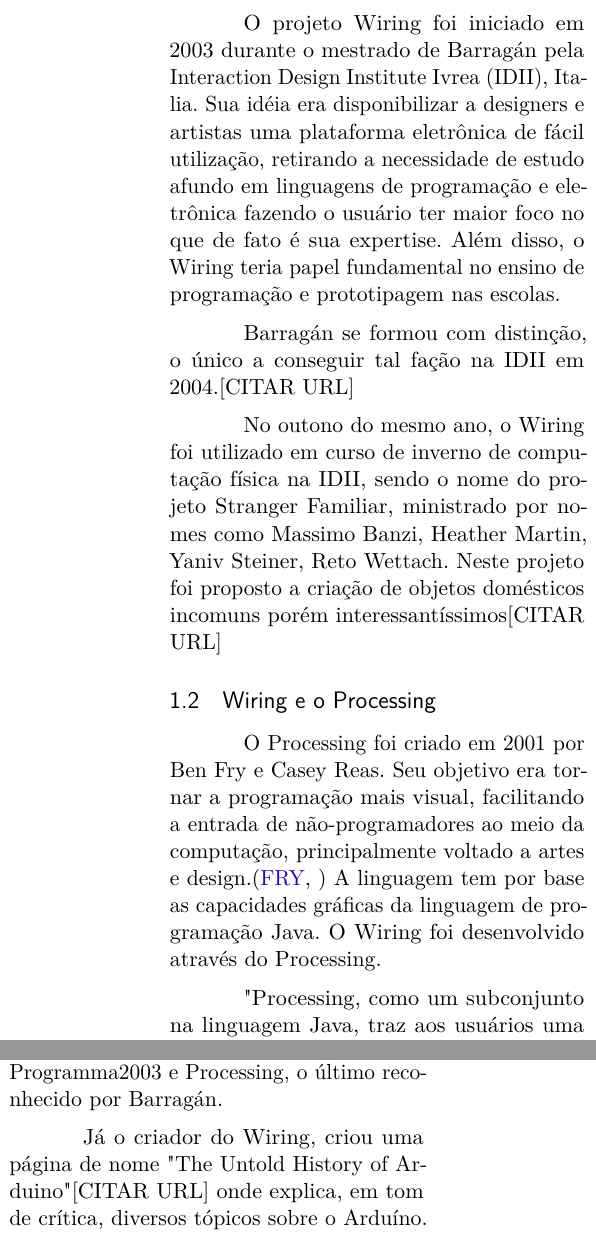
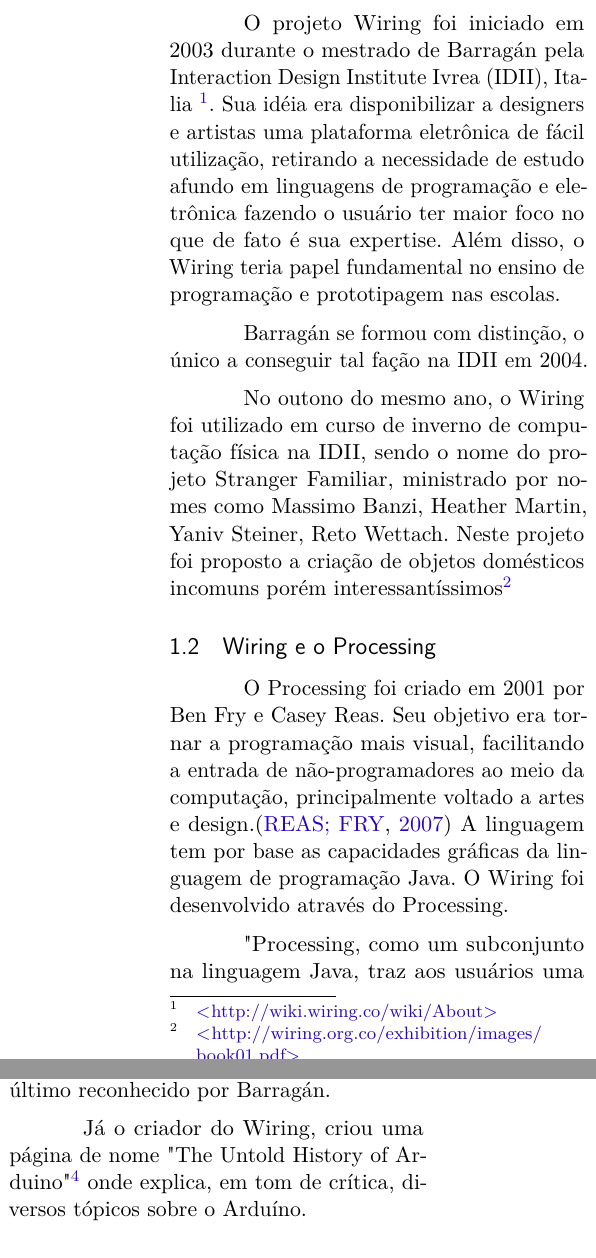
Before and after one commit to exata0mente/TrabalhoSobreWiring, a LaTeX thesis (artigo/main.tex, which reads artigo/01-Wiring.tex, artigo/refs/refs.bib): two parts of the columns of page 2 of 8, joined at a grey line, cut so that both start at the same text. Compiled offline with pdfLaTeX.

Commit message:
Direciona os tópicos e corrige citações

```diff
--- a/artigo/01-Wiring.tex
+++ b/artigo/01-Wiring.tex
@@ -3,24 +3,24 @@
 \subsection{Início do Wiring}
 Barragán, um dos criadores do Wiring, define sua criação como "um ambiente de programação e uma placa de entrada / saída de prototipagem eletrônica para explorar as artes eletrônicas e a mídia tangível"\cite{Barragan2004}.
 
-O projeto Wiring foi iniciado em 2003 durante o mestrado de Barragán pela Interaction Design Institute Ivrea (IDII), Italia. Sua idéia era disponibilizar a designers e artistas uma plataforma eletrônica de fácil utilização, retirando a necessidade de estudo afundo em linguagens de programação e eletrônica fazendo o usuário ter maior foco no que de fato é sua expertise. Além disso, o Wiring teria papel fundamental no ensino de programação e prototipagem nas escolas.
+O projeto Wiring foi iniciado em 2003 durante o mestrado de Barragán pela Interaction Design Institute Ivrea (IDII), Italia \footnote{\url{http://wiki.wiring.co/wiki/About}}. Sua idéia era disponibilizar a designers e artistas uma plataforma eletrônica de fácil utilização, retirando a necessidade de estudo afundo em linguagens de programação e eletrônica fazendo o usuário ter maior foco no que de fato é sua expertise. Além disso, o Wiring teria papel fundamental no ensino de programação e prototipagem nas escolas.
 
-Barragán se formou com distinção, o único a conseguir tal fação na IDII em 2004.[CITAR URL]
+Barragán se formou com distinção, o único a conseguir tal fação na IDII em 2004.
 
-No outono do mesmo ano, o Wiring foi utilizado em curso de inverno de computação física na IDII, sendo o nome do projeto Stranger Familiar, ministrado por nomes como Massimo Banzi, Heather Martin, Yaniv Steiner, Reto Wettach. Neste projeto foi proposto a criação de objetos domésticos incomuns porém interessantíssimos[CITAR URL]
+No outono do mesmo ano, o Wiring foi utilizado em curso de inverno de computação física na IDII, sendo o nome do projeto Stranger Familiar, ministrado por nomes como Massimo Banzi, Heather Martin, Yaniv Steiner, Reto Wettach. Neste projeto foi proposto a criação de objetos domésticos incomuns porém interessantíssimos\footnote{\url{http://wiring.org.co/exhibition/images/book01.pdf}}
 
 \subsection{Wiring e o Processing}
 
-O Processing foi criado em 2001 por Ben Fry e Casey Reas. Seu objetivo era tornar a programação mais visual, facilitando a entrada de não-programadores ao meio da computação, principalmente voltado a artes e design.\cite{Fry} A linguagem tem por base as capacidades gráficas da linguagem de programação Java. O Wiring foi desenvolvido através do Processing.
+O Processing foi criado em 2001 por Ben Fry e Casey Reas. Seu objetivo era tornar a programação mais visual, facilitando a entrada de não-programadores ao meio da computação, principalmente voltado a artes e design.\cite{reas2007processing} A linguagem tem por base as capacidades gráficas da linguagem de programação Java. O Wiring foi desenvolvido através do Processing.
 
 "Processing, como um subconjunto na linguagem Java, traz aos usuários uma interface de aplicativo independente da tecnologia na qual ele é usado, mantendo um nível de abstração que permite aos usuários aprender os fundamentos da programação de computadores e se concentrar em seus projetos ao invés de questões ou especificidades tecnológicas de uma plataforma. A linguagem de programação Java oferece uma sintaxe muito semelhante a C, C ++, Javascript ou Flash Actionscript, possibilitando a construção de programas e algoritmos que podem ser facilmente traduzidos para diferentes linguagens e ambientes. Isso faz do Processing uma ferramenta muito interessante para ensinar e aprender programação de computadores."\cite{Barragan2004}.
 
 \subsection{Wiring e o Arduíno}
 
 Ao contrário da relação entre Wiring e Processing, há uma grande discussão sobre o reconhecimento de o Arduíno ser uma derivação do Wiring.
-Na página de créditos do Arduíno [CITAR URL], os autores informam que o Arduíno "(...)deriva do Wiring, uma plataforma construída por Hernando Barragán como sua tese de mestrado na Interaction-Ivrea" mas reforçam que o Wiring e, por sua vez, o Arduíno são derivados de um projeto chamado Massimo's Programma2003 e Processing, o último reconhecido por Barragán.
+Na página de créditos do Arduíno \footnote{\url{http://wiki.wiring.co/wiki/About}}, os autores informam que o Arduíno "(...)deriva do Wiring, uma plataforma construída por Hernando Barragán como sua tese de mestrado na Interaction-Ivrea" mas reforçam que o Wiring e, por sua vez, o Arduíno são derivados de um projeto chamado Massimo's Programma2003 e Processing, o último reconhecido por Barragán.
 
-Já o criador do Wiring, criou uma página de nome "The Untold History of Arduino" [CITAR URL] onde explica, em tom de crítica, diversos tópicos sobre o Arduíno.
+Já o criador do Wiring, criou uma página de nome "The Untold History of Arduino" \footnote{\url{https://arduinohistory.github.io/}} onde explica, em tom de crítica, diversos tópicos sobre o Arduíno.
 
 %https://arduinohistory.github.io/
 %http://wiki.wiring.co/wiki/About
--- a/artigo/refs/refs.bib
+++ b/artigo/refs/refs.bib
@@ -1,3 +15,5 @@
+year = {2007}
+}
 @article{Barragan2004,
 abstract = {0.1 Problem Design education and practice increasingly rely on digital technology. For designers to suc- cessfully enter this domain they need to understand the inherent qualities in the media they work with, such as electronics and software. Current prototyping tools for electronics and pro- gramming are mostly targeted to engineering, robotics and technical audiences. They are hard to learn, and the programming languages are far from useful in contexts outside a specific technology. Designers need a teaching language and electronics prototyping system that fa- cilitates and encourages the process of learning, that reduces the struggle with electronics design and programming, and that are powerful and flexible enough for the needs of Interac- tion Design. 0.2 What is it Wiring is both a programming environment and an electronics prototyping input/output board for exploring the electronic arts and tangible media. It can also be used to teach and learn computer programming and prototyping with electronics. It illustrates the concept of pro- gramming with electronics and the physical realm of hardware control which are necessary to explore physical interaction design and tangible media aspects in the design discipline. The Wiring software and the hardware designs of the Wiring electronic input/output board will be freely available for download on the Web. Users will have access to the Wiring electronic in- put/output board as well. The site contains a reference, and a number of short prototypical ex- amples that explore the media and illustrate the code and the electronics diagrams allowing users to learn by experimenting with them. Wiring builds on Processing, the open source programming language developed at the Mas- sachusetts Institute of Technology Media Lab and Interaction Design Institute Ivrea by Ben Fry and Casey Reas. People who learn how to program using Processing can instantly move to program in Wiring and then to other languages or scripting environments like Java, C, C++, JavaScript, Flash or Director. While working on their design concepts, users will be able to sketch, test their ideas and pro- totype them, by writing small programs and downloading them to the input/output board. The Wiring input/output board is a general purpose electronic system that includes a micro- controller where the users' programs will run. It provides digital and analog inputs and out- puts and functionality that will allow users to interface all kind of sensors and actuators and program the behaviors needed in their projects. This project aims to support education not only in the design and art schools but also in different types of learning environments and different types of practices. It will en- able users to quickly prototype their ideas and concepts in the physical world, allow- ing users to concentrate on the quality of their designs, the interaction, ideas, or con- cepts being illustrated, rather than concentrate on showing that the technology works. It will contribute to sharing ideas and knowledge with the wider community of interaction design and in general to others outside this field. Because it builds on the Processing language, it will take advantage of the existing online community of users around the world and their collective experience. It also builds on my previous professional experience as engineer artist and designer.},
 author = {Barrag{\'{a}}n, Hernando},
```
Also changed, not shown: artigo/02-HardwareWiring.tex (+2 -0 lines), artigo/03-SoftwareWiring.tex (+2 -0 lines), artigo/04-BibliotecaWiring.tex (+2 -0 lines), artigo/05-WiringEArm.tex (+1 -0 lines), artigo/06-Conclusao.tex (+2 -0 lines), artigo/refs/refs.bib (24 more changed lines).
